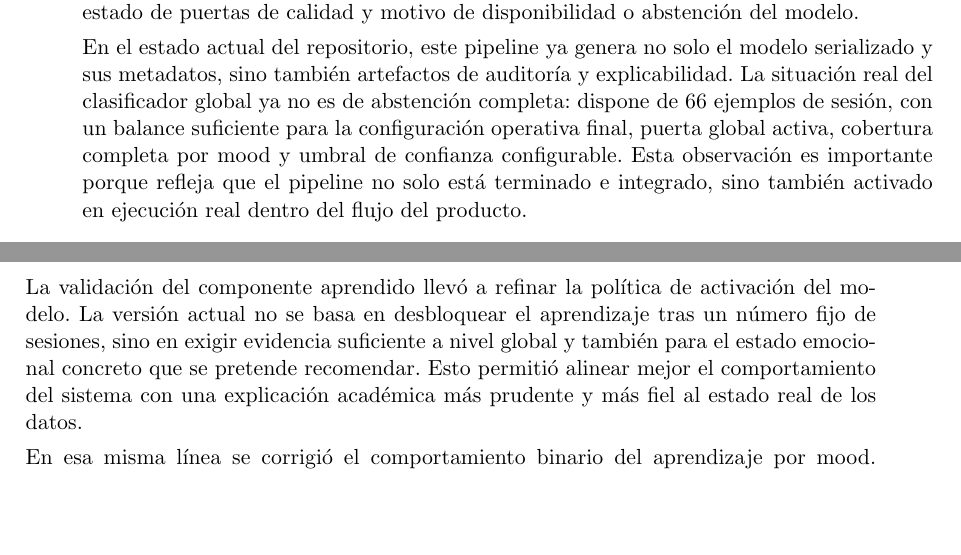
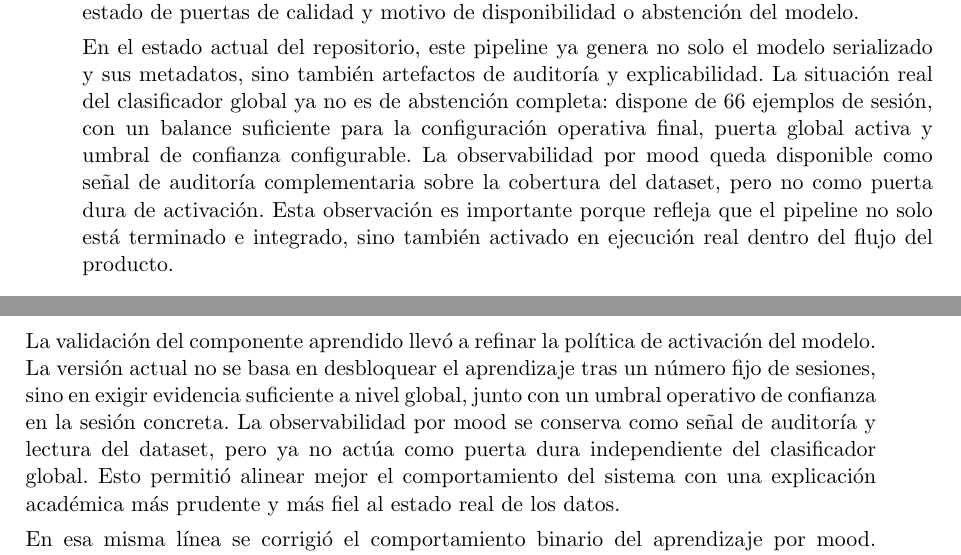
Before and after one commit to i22remua/THE-HARMONY-HUB, a LaTeX book (tfg_documentacion/__memoria.tex, which reads tfg_documentacion/6_desarrollo_implementacion.tex, tfg_documentacion/7_pruebas_validacion.tex): two parts of pages 95 and 104 of 141, joined at a grey line, cut so that both start at the same text, the shorter picture padded with empty space. Compiled offline with pdfLaTeX; a LaTeX package or settings file that is missing is left out.

```diff
--- a/tfg_documentacion/6_desarrollo_implementacion.tex
+++ b/tfg_documentacion/6_desarrollo_implementacion.tex
@@ -447,15 +447,17 @@
 El script \texttt{train\_ranking\_model.py} sigue existiendo como mecanismo
 manual de recuperación o depuración, pero el flujo ordinario del prototipo ya
 queda cubierto por ese mantenimiento automático. En ambos casos, la fase de
-entrenamiento calcula observabilidad por mood, estado de puertas de calidad y
+entrenamiento calcula observabilidad por \textit{mood}, estado de puertas de calidad y
 motivo de disponibilidad o abstención del modelo.
 
 En el estado actual del repositorio, este pipeline ya genera no solo el modelo
 serializado y sus metadatos, sino también artefactos de auditoría y
 explicabilidad. La situación real del clasificador global ya no es de
 abstención completa: dispone de 66 ejemplos de sesión, con un balance
-suficiente para la configuración operativa final, puerta global activa,
-cobertura completa por mood y umbral de confianza configurable. Esta
+suficiente para la configuración operativa final, puerta global activa
+y umbral de confianza configurable. La observabilidad por \textit{mood}
+queda disponible como señal de auditoría complementaria sobre la cobertura del
+dataset, pero no como puerta dura de activación. Esta
 observación es importante porque refleja que el pipeline no solo está terminado
 e integrado, sino también activado en ejecución real dentro del flujo del
 producto.
--- a/tfg_documentacion/7_pruebas_validacion.tex
+++ b/tfg_documentacion/7_pruebas_validacion.tex
@@ -223,10 +223,12 @@
 La validación del componente aprendido llevó a refinar la política
 de activación del modelo. La versión actual no se basa en desbloquear el
 aprendizaje tras un número fijo de sesiones, sino en exigir evidencia
-suficiente a nivel global y también para el estado emocional concreto que se
-pretende recomendar. Esto permitió alinear mejor el comportamiento del sistema
-con una explicación académica más prudente y más fiel al estado real de los
-datos.
+suficiente a nivel global, junto con un umbral operativo de confianza en la
+sesión concreta. La observabilidad por \textit{mood} se conserva como señal de
+auditoría y lectura del dataset, pero ya no actúa como puerta dura
+independiente del clasificador global. Esto permitió alinear mejor el
+comportamiento del sistema con una explicación académica más prudente y más
+fiel al estado real de los datos.
 
 En esa misma línea se corrigió el comportamiento binario del aprendizaje por
 mood. Antes, si el estado emocional actual no superaba su puerta local,
```
Also changed, not shown: tfg_documentacion/0_abstract.tex (+1 -1 lines), tfg_documentacion/0_resumen.tex (+2 -2 lines), tfg_documentacion/1_introduccion.tex (+2 -2 lines), tfg_documentacion/3_antecedentes.tex (+2 -1 lines), tfg_documentacion/9_conclusiones_y_trabajos_futuros.tex (+4 -5 lines), tfg_documentacion/__memoria.tex (+2 -2 lines), tfg_documentacion/AnexoV/AnexoV_DECLARACION_ORIGINALIDAD_TFG.pdf, tfg_documentacion/AnexoV/AnexoV_DECLARACION_ORIGINALIDAD_TFG_flat.pdf (added).
